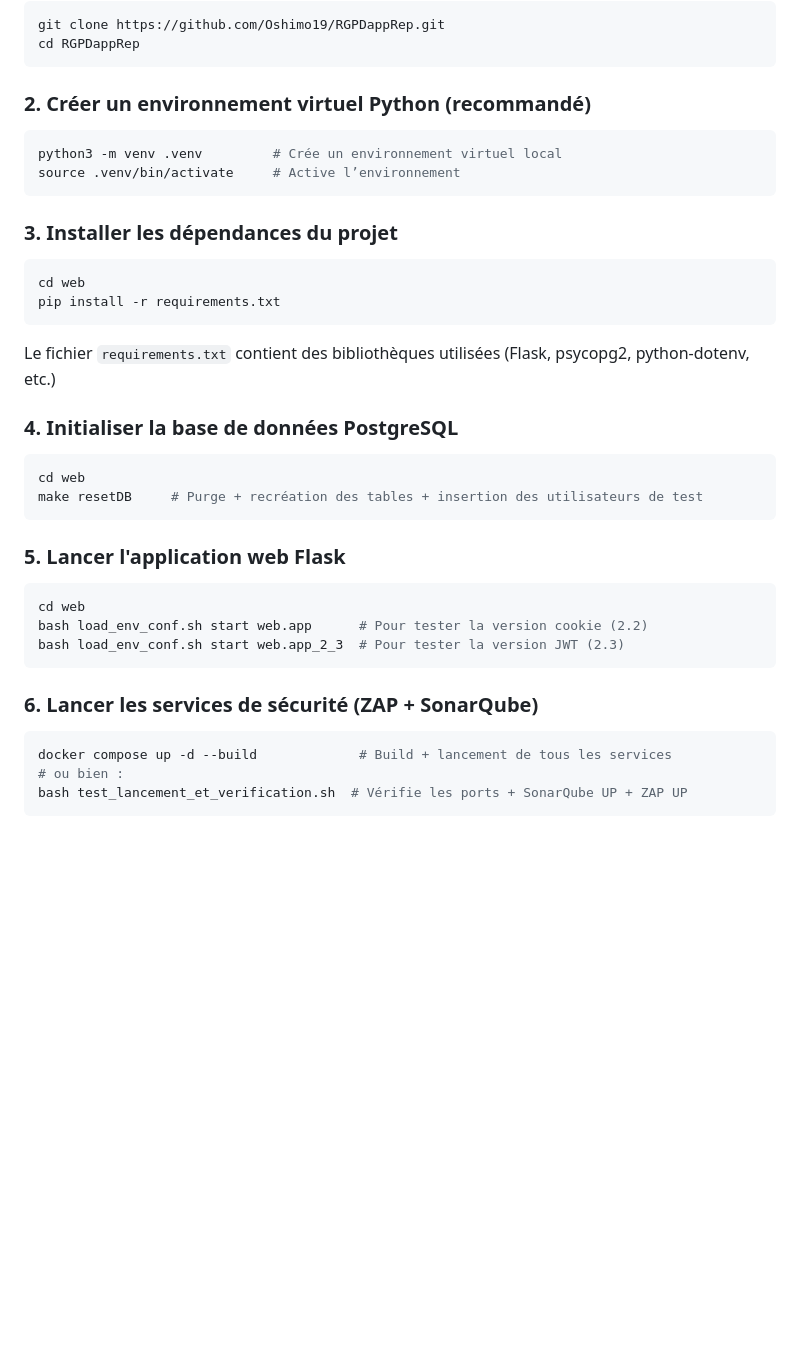
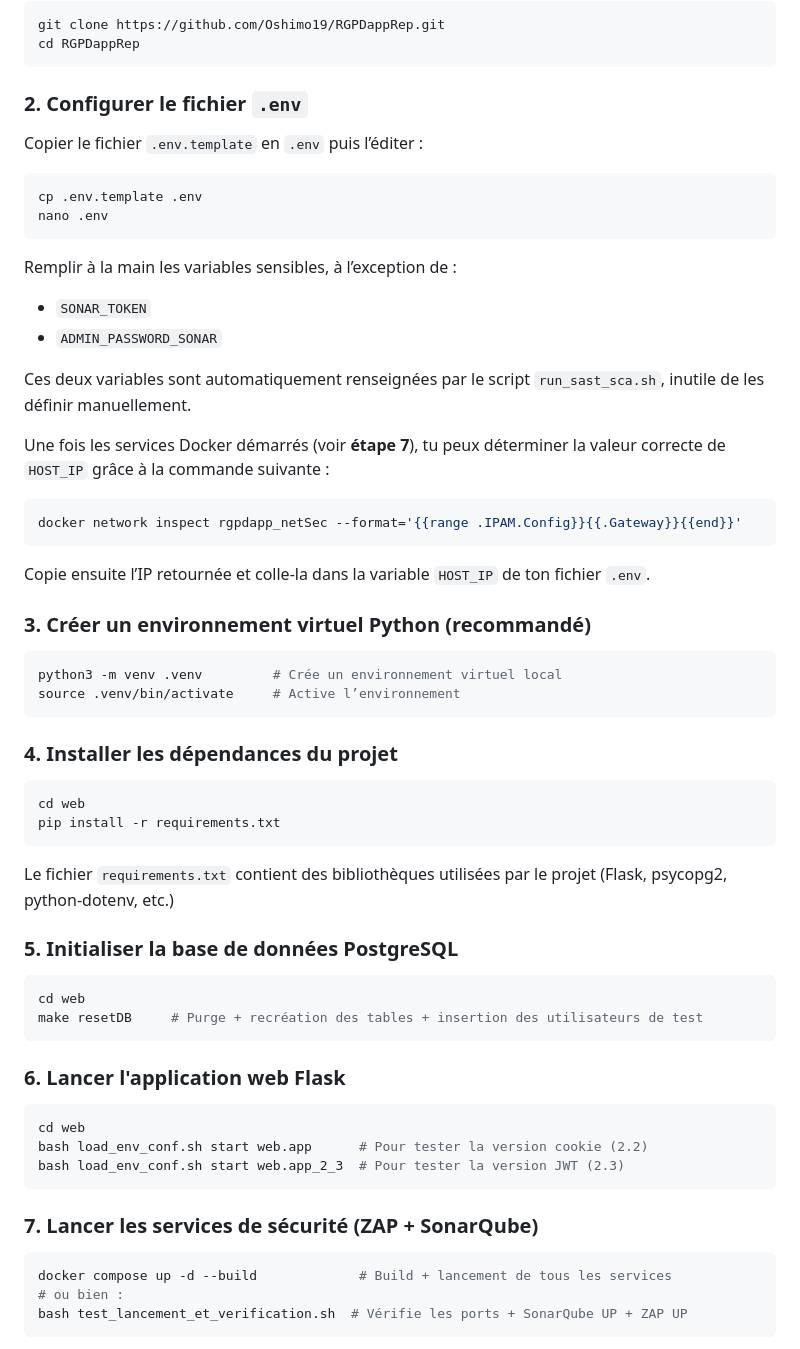
Before and after one commit to Oshimo19/RGPDappRep, a Markdown page: README.md, the part around the change. Drawn GitHub-style; blank space fills up the shorter version.

````diff
--- a/README.md
+++ b/README.md
@@ -37,28 +37,52 @@ git clone https://github.com/Oshimo19/RGPDappRep.git
 cd RGPDappRep
 ```
 
-### 2. Créer un environnement virtuel Python (recommandé)
+### 2. Configurer le fichier `.env`
+
+Copier le fichier `.env.template` en `.env` puis l’éditer :
+
+```bash
+cp .env.template .env
+nano .env
+```
+
+Remplir à la main les variables sensibles, à l’exception de :
+
+- `SONAR_TOKEN`
+- `ADMIN_PASSWORD_SONAR`
+
+Ces deux variables sont automatiquement renseignées par le script `run_sast_sca.sh`, inutile de les définir manuellement.
+
+Une fois les services Docker démarrés (voir **étape 7**), tu peux déterminer la valeur correcte de `HOST_IP` grâce à la commande suivante :
+
+```bash
+docker network inspect rgpdapp_netSec --format='{{range .IPAM.Config}}{{.Gateway}}{{end}}'
+```
+
+Copie ensuite l’IP retournée et colle-la dans la variable `HOST_IP` de ton fichier `.env`.
+
+### 3. Créer un environnement virtuel Python (recommandé)
 
 ```bash
 python3 -m venv .venv         # Crée un environnement virtuel local
 source .venv/bin/activate     # Active l’environnement
 ```
 
-### 3. Installer les dépendances du projet
+### 4. Installer les dépendances du projet
 ```bash
 cd web
 pip install -r requirements.txt
 ```
-Le fichier `requirements.txt` contient des bibliothèques utilisées (Flask, psycopg2, python-dotenv, etc.)
+Le fichier `requirements.txt` contient des bibliothèques utilisées par le projet (Flask, psycopg2, python-dotenv, etc.)
 
-### 4. Initialiser la base de données PostgreSQL
+### 5. Initialiser la base de données PostgreSQL
 
 ```bash
 cd web
 make resetDB     # Purge + recréation des tables + insertion des utilisateurs de test
 ```
 
-### 5. Lancer l'application web Flask
+### 6. Lancer l'application web Flask
 
 ```bash
 cd web
@@ -66,7 +90,7 @@ bash load_env_conf.sh start web.app      # Pour tester la version cookie (2.2)
 bash load_env_conf.sh start web.app_2_3  # Pour tester la version JWT (2.3)
 ```
 
-### 6. Lancer les services de sécurité (ZAP + SonarQube)
+### 7. Lancer les services de sécurité (ZAP + SonarQube)
 
 ```bash
 docker compose up -d --build             # Build + lancement de tous les services
````
